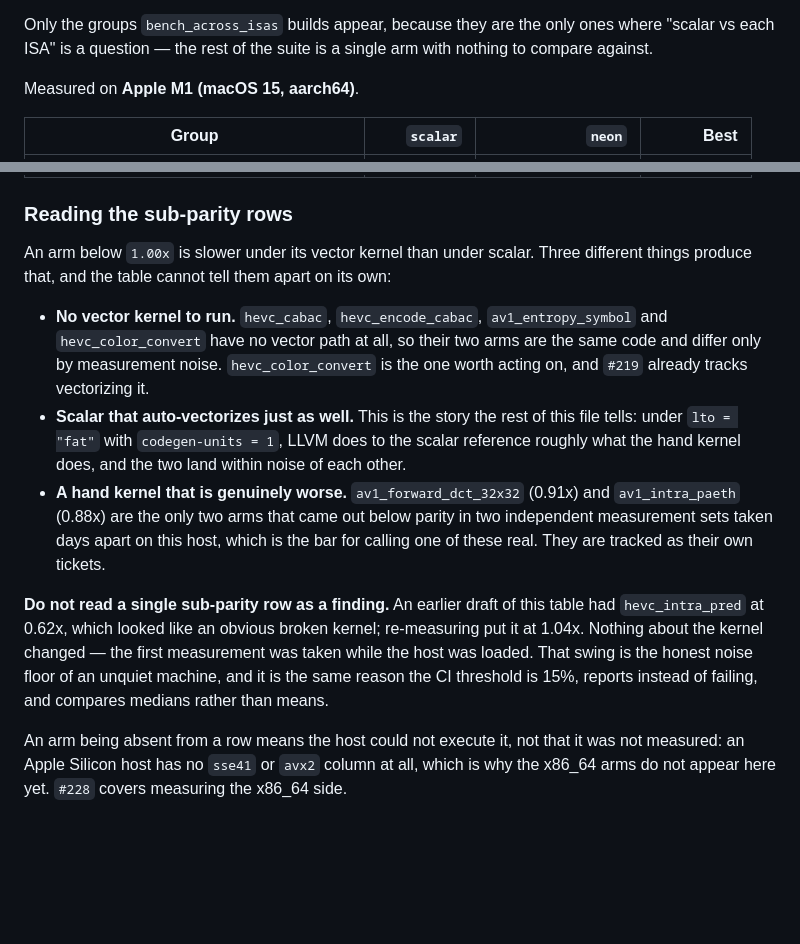
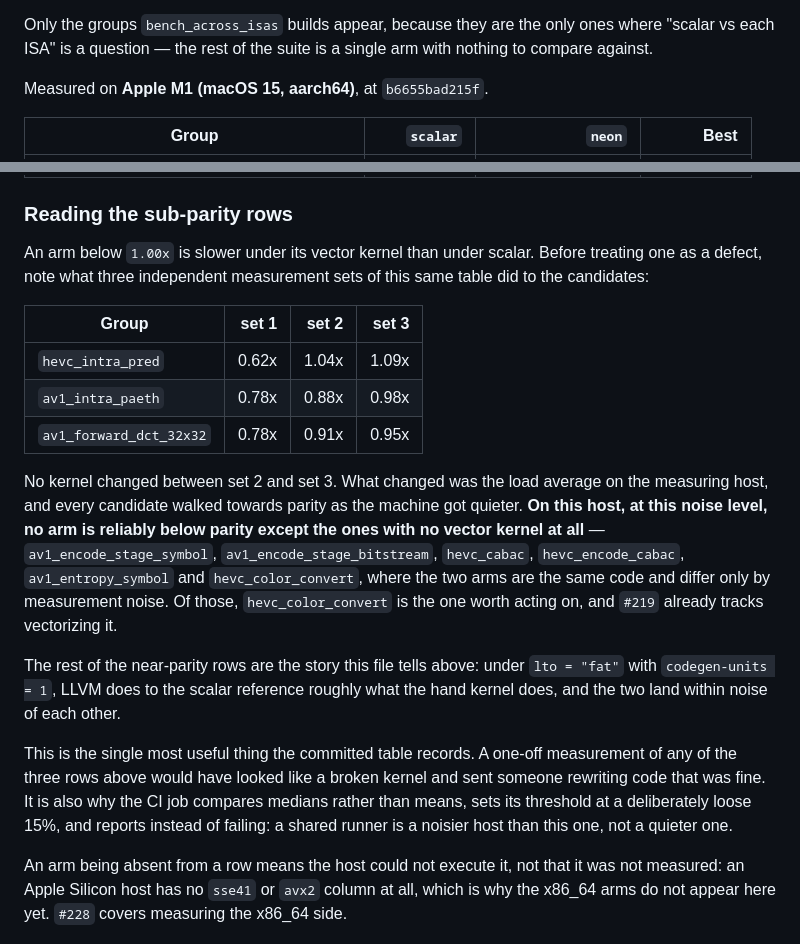
Before and after one commit to lsegal/zvidlib, a Markdown page: benches/README.md, 2 parts joined by grey strips. Rendered like a GitHub page; blank space fills up the shorter version.

```diff
--- a/benches/README.md
+++ b/benches/README.md
@@ -610,7 +610,7 @@ Only the groups `bench_across_isas` builds appear, because they are the only
 ones where "scalar vs each ISA" is a question — the rest of the suite is a single
 arm with nothing to compare against.
 
-Measured on **Apple M1 (macOS 15, aarch64)**.
+Measured on **Apple M1 (macOS 15, aarch64)**, at `b6655bad215f`.
 
 | Group | `scalar` | `neon` | Best |
 | --- | ---: | ---: | ---: |
@@ -666,29 +670,35 @@ Measured on **Apple M1 (macOS 15, aarch64)**.
 
 ### Reading the sub-parity rows
 
-An arm below `1.00x` is slower under its vector kernel than under scalar. Three
-different things produce that, and the table cannot tell them apart on its own:
+An arm below `1.00x` is slower under its vector kernel than under scalar. Before
+treating one as a defect, note what three independent measurement sets of this
+same table did to the candidates:
 
-- **No vector kernel to run.** `hevc_cabac`, `hevc_encode_cabac`,
-  `av1_entropy_symbol` and `hevc_color_convert` have no vector path at all, so
-  their two arms are the same code and differ only by measurement noise.
-  `hevc_color_convert` is the one worth acting on, and `#219` already tracks
-  vectorizing it.
-- **Scalar that auto-vectorizes just as well.** This is the story the rest of
-  this file tells: under `lto = "fat"` with `codegen-units = 1`, LLVM does to the
-  scalar reference roughly what the hand kernel does, and the two land within
-  noise of each other.
-- **A hand kernel that is genuinely worse.** `av1_forward_dct_32x32` (0.91x) and
-  `av1_intra_paeth` (0.88x) are the only two arms that came out below parity in
-  two independent measurement sets taken days apart on this host, which is the
-  bar for calling one of these real. They are tracked as their own tickets.
+| Group | set 1 | set 2 | set 3 |
+| --- | ---: | ---: | ---: |
+| `hevc_intra_pred` | 0.62x | 1.04x | 1.09x |
+| `av1_intra_paeth` | 0.78x | 0.88x | 0.98x |
+| `av1_forward_dct_32x32` | 0.78x | 0.91x | 0.95x |
 
-**Do not read a single sub-parity row as a finding.** An earlier draft of this
-table had `hevc_intra_pred` at 0.62x, which looked like an obvious broken kernel;
-re-measuring put it at 1.04x. Nothing about the kernel changed — the first
-measurement was taken while the host was loaded. That swing is the honest noise
-floor of an unquiet machine, and it is the same reason the CI threshold is 15%,
-reports instead of failing, and compares medians rather than means.
+No kernel changed between set 2 and set 3. What changed was the load average on
+the measuring host, and every candidate walked towards parity as the machine got
+quieter. **On this host, at this noise level, no arm is reliably below parity
+except the ones with no vector kernel at all** — `av1_encode_stage_symbol`,
+`av1_encode_stage_bitstream`, `hevc_cabac`, `hevc_encode_cabac`,
+`av1_entropy_symbol` and `hevc_color_convert`, where the two arms are the same
+code and differ only by measurement noise. Of those, `hevc_color_convert` is the
+one worth acting on, and `#219` already tracks vectorizing it.
+
+The rest of the near-parity rows are the story this file tells above: under
+`lto = "fat"` with `codegen-units = 1`, LLVM does to the scalar reference roughly
+what the hand kernel does, and the two land within noise of each other.
+
+This is the single most useful thing the committed table records. A one-off
+measurement of any of the three rows above would have looked like a broken
+kernel and sent someone rewriting code that was fine. It is also why the CI job
+compares medians rather than means, sets its threshold at a deliberately loose
+15%, and reports instead of failing: a shared runner is a noisier host than this
+one, not a quieter one.
 
 An arm being absent from a row means the host could not execute it, not that it
 was not measured: an Apple Silicon host has no `sse41` or `avx2` column at all,
```
Also changed, not shown: other parts of benches/README.md (+53 -49 lines), CHANGELOG.md (+1 -1 lines).
